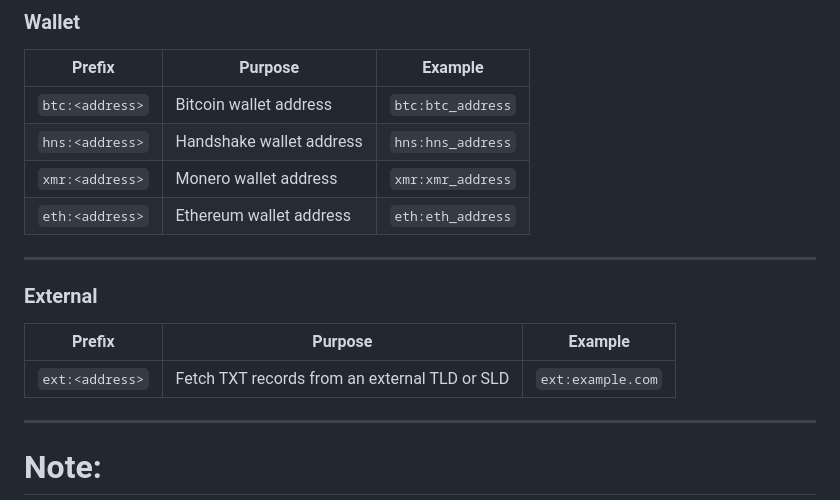
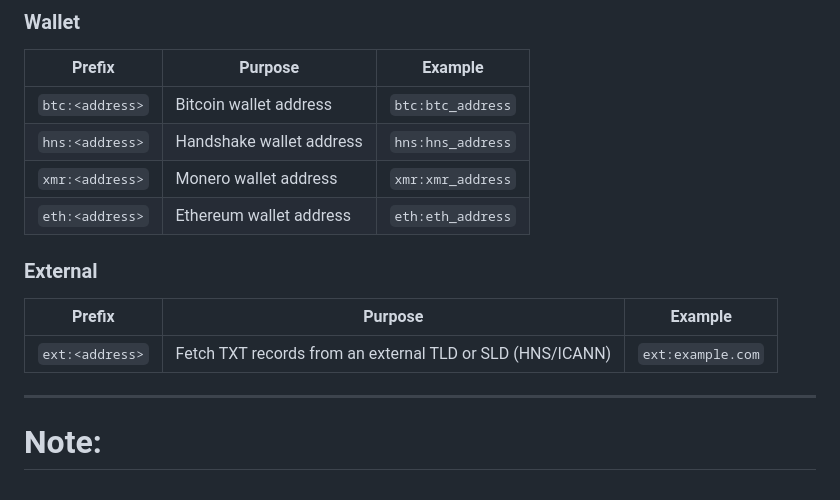
Before and after one commit to H4ckB4s3/dprofile, a Markdown page: README.md, the part around the change. GitHub-like rendering.

```diff
--- a/README.md
+++ b/README.md
@@ -68,12 +68,11 @@ TXT record prefixes standardize how information is structured and interpreted, m
 | `hns:<address>`              | Handshake wallet address         | `hns:hns_address`          |
 | `xmr:<address>`              | Monero wallet address            | `xmr:xmr_address`          |
 | `eth:<address>`              | Ethereum wallet address          | `eth:eth_address`          |
----
 
 ### External
 | **Prefix**                   | **Purpose**                      | **Example**                |
 |------------------------------|----------------------------------|----------------------------|
-| `ext:<address>`              | Fetch TXT records from an external TLD or SLD           | `ext:example.com`          |
+| `ext:<address>`              | Fetch TXT records from an external TLD or SLD (HNS/ICANN)           | `ext:example.com`          |
 ---
 
 # Note:
```
